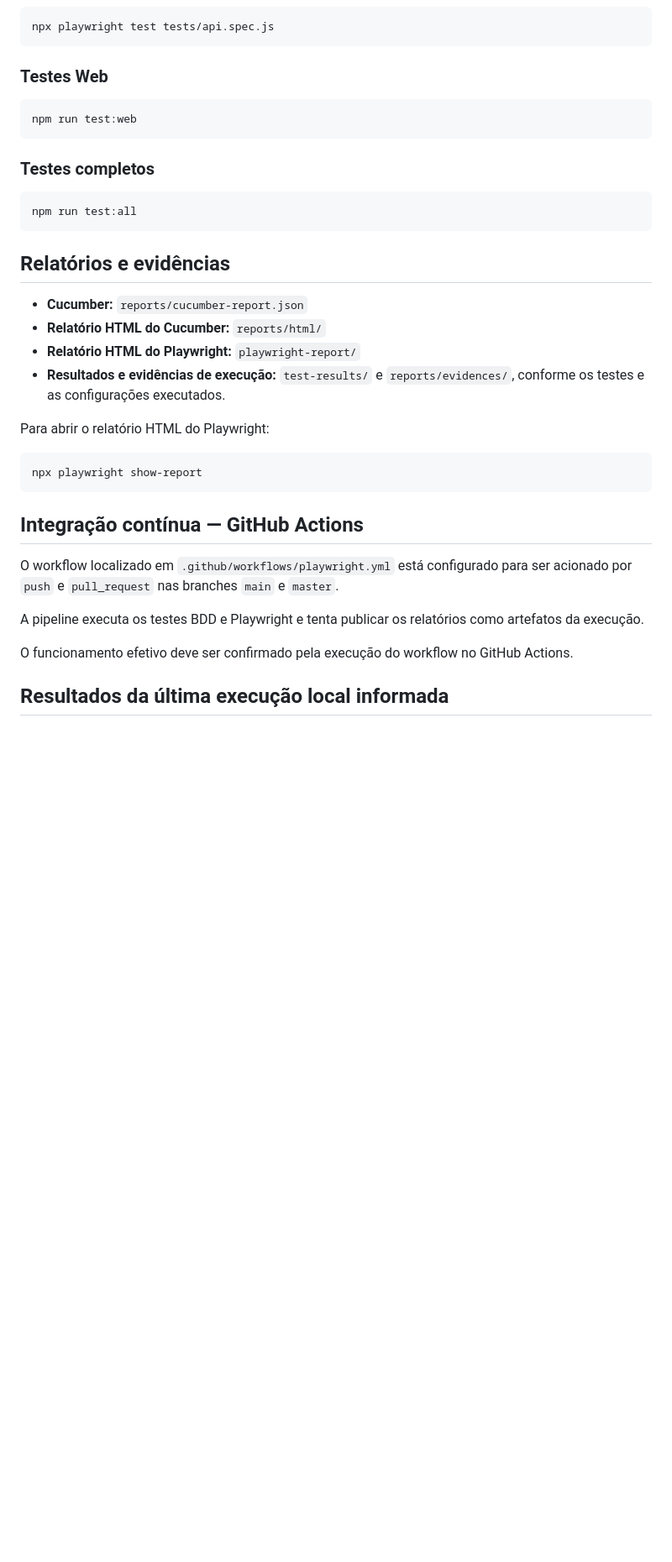
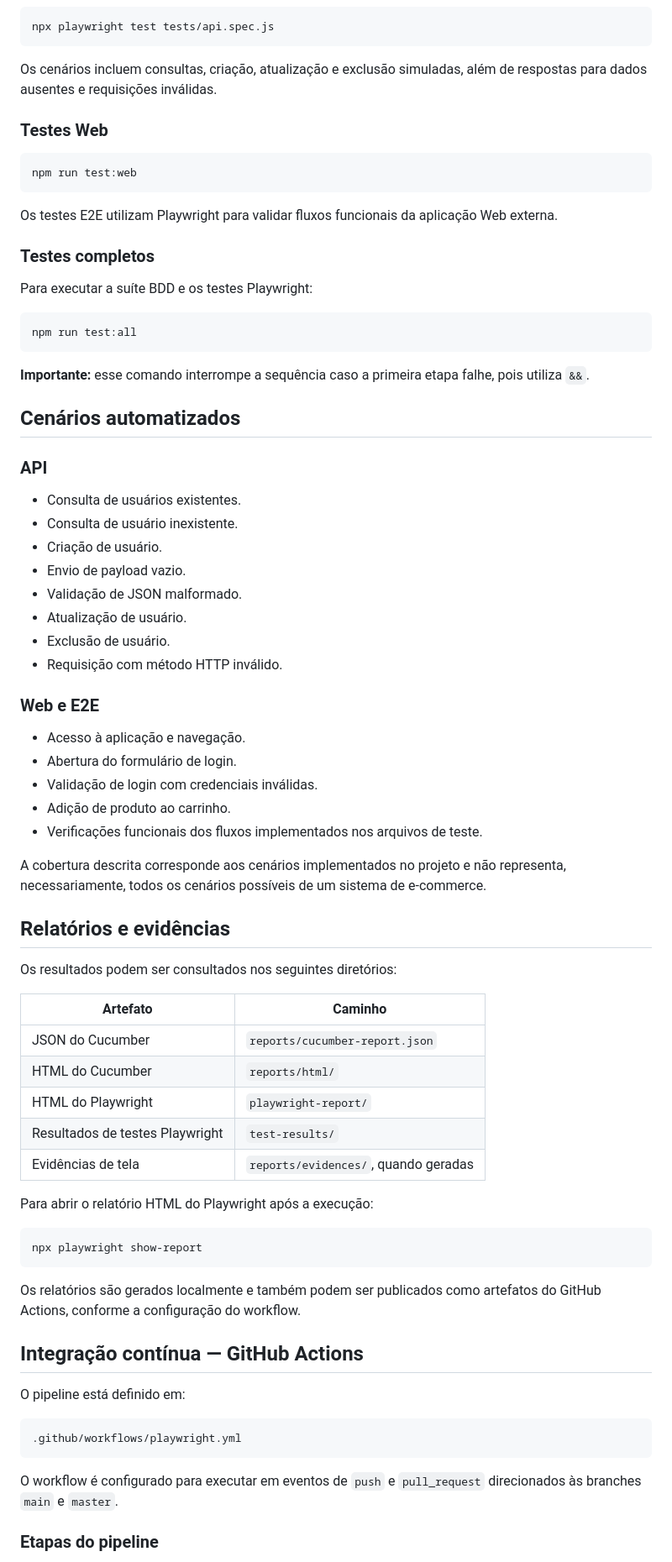
Before and after one commit to diasmoura/outsera-qa-automation, a Markdown page: README.md, the part around one of its changes. Shown at 84% size. GitHub-like rendering; blank space fills up the shorter version.

````diff
--- a/README.md
+++ b/README.md
@@ -99,6 +138,8 @@ O relatório é gerado em `reports/html/`, conforme a configuração do projeto.
 ```bash
 npx playwright test tests/api.spec.js
 ```
+
+Os cenários incluem consultas, criação, atualização e exclusão simuladas, além de respostas para dados ausentes e requisições inválidas.
 
 ### Testes Web
 
@@ -106,32 +147,70 @@ npx playwright test tests/api.spec.js
 npm run test:web
 ```
 
+Os testes E2E utilizam Playwright para validar fluxos funcionais da aplicação Web externa.
+
 ### Testes completos
+
+Para executar a suíte BDD e os testes Playwright:
 
 ```bash
 npm run test:all
 ```
 
+**Importante:** esse comando interrompe a sequência caso a primeira etapa falhe, pois utiliza `&&`.
+
+## Cenários automatizados
+
+### API
+
+- Consulta de usuários existentes.
+- Consulta de usuário inexistente.
+- Criação de usuário.
+- Envio de payload vazio.
+- Validação de JSON malformado.
+- Atualização de usuário.
+- Exclusão de usuário.
+- Requisição com método HTTP inválido.
+
+### Web e E2E
+
+- Acesso à aplicação e navegação.
+- Abertura do formulário de login.
+- Validação de login com credenciais inválidas.
+- Adição de produto ao carrinho.
+- Verificações funcionais dos fluxos implementados nos arquivos de teste.
+
+A cobertura descrita corresponde aos cenários implementados no projeto e não representa, necessariamente, todos os cenários possíveis de um sistema de e-commerce.
+
 ## Relatórios e evidências
 
-- **Cucumber:** `reports/cucumber-report.json`
-- **Relatório HTML do Cucumber:** `reports/html/`
-- **Relatório HTML do Playwright:** `playwright-report/`
-- **Resultados e evidências de execução:** `test-results/` e `reports/evidences/`, conforme os testes e as configurações executados.
+Os resultados podem ser consultados nos seguintes diretórios:
 
-Para abrir o relatório HTML do Playwright:
+| Artefato | Caminho |
+|---|---|
+| JSON do Cucumber | `reports/cucumber-report.json` |
+| HTML do Cucumber | `reports/html/` |
+| HTML do Playwright | `playwright-report/` |
+| Resultados de testes Playwright | `test-results/` |
+| Evidências de tela | `reports/evidences/`, quando geradas |
+
+Para abrir o relatório HTML do Playwright após a execução:
 
 ```bash
 npx playwright show-report
 ```
 
+Os relatórios são gerados localmente e também podem ser publicados como artefatos do GitHub Actions, conforme a configuração do workflow.
+
 ## Integração contínua — GitHub Actions
 
-O workflow localizado em `.github/workflows/playwright.yml` está configurado para ser acionado por `push` e `pull_request` nas branches `main` e `master`.
+O pipeline está definido em:
 
-A pipeline executa os testes BDD e Playwright e tenta publicar os relatórios como artefatos da execução.
+```text
+.github/workflows/playwright.yml
+```
 
-O funcionamento efetivo deve ser confirmado pela execução do workflow no GitHub Actions.
+O workflow é configurado para executar em eventos de `push` e `pull_request` direcionados às branches `main` e `master`.
 
-## Resultados da última execução local informada
+### Etapas do pipeline
 
````
Also changed, not shown: other parts of README.md (+123 -33 lines).
